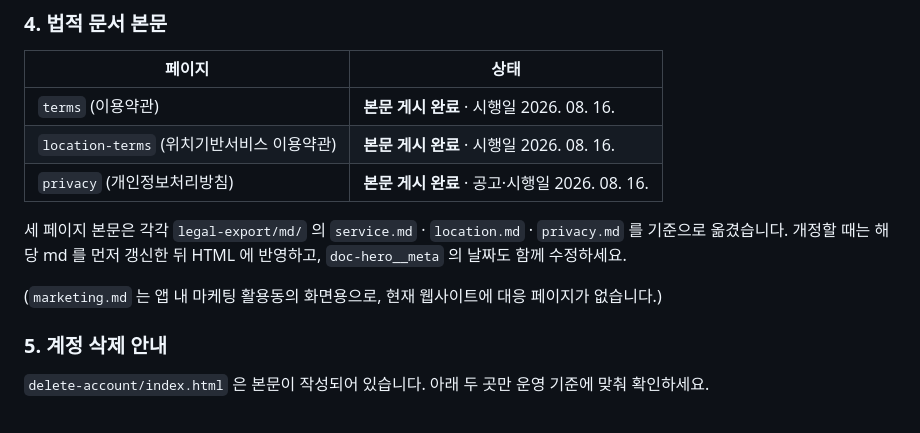
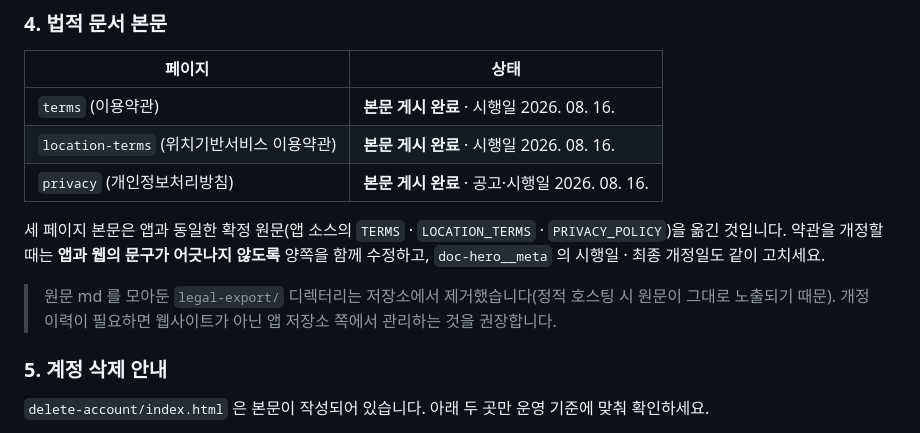
Before and after one commit to seungjinBen/Trailer, a Markdown page: README.md, the part around the change. GitHub-like rendering.

Commit message:
legal-export 제거에 맞춰 README 갱신

```diff
--- a/README.md
+++ b/README.md
@@ -87,10 +87,12 @@ python -m http.server 5173
 | `location-terms` (위치기반서비스 이용약관) | **본문 게시 완료** · 시행일 2026. 08. 16. |
 | `privacy` (개인정보처리방침) | **본문 게시 완료** · 공고·시행일 2026. 08. 16. |
 
-세 페이지 본문은 각각 `legal-export/md/` 의 `service.md` · `location.md` · `privacy.md` 를 기준으로 옮겼습니다.
-개정할 때는 해당 md 를 먼저 갱신한 뒤 HTML 에 반영하고, `doc-hero__meta` 의 날짜도 함께 수정하세요.
+세 페이지 본문은 앱과 동일한 확정 원문(앱 소스의 `TERMS` · `LOCATION_TERMS` · `PRIVACY_POLICY`)을 옮긴 것입니다.
+약관을 개정할 때는 **앱과 웹의 문구가 어긋나지 않도록** 양쪽을 함께 수정하고,
+`doc-hero__meta` 의 시행일 · 최종 개정일도 같이 고치세요.
 
-(`marketing.md` 는 앱 내 마케팅 활용동의 화면용으로, 현재 웹사이트에 대응 페이지가 없습니다.)
+> 원문 md 를 모아둔 `legal-export/` 디렉터리는 저장소에서 제거했습니다(정적 호스팅 시 원문이 그대로 노출되기 때문).
+> 개정 이력이 필요하면 웹사이트가 아닌 앱 저장소 쪽에서 관리하는 것을 권장합니다.
 
 ### 5. 계정 삭제 안내
 `delete-account/index.html` 은 본문이 작성되어 있습니다. 아래 두 곳만 운영 기준에 맞춰 확인하세요.
```
